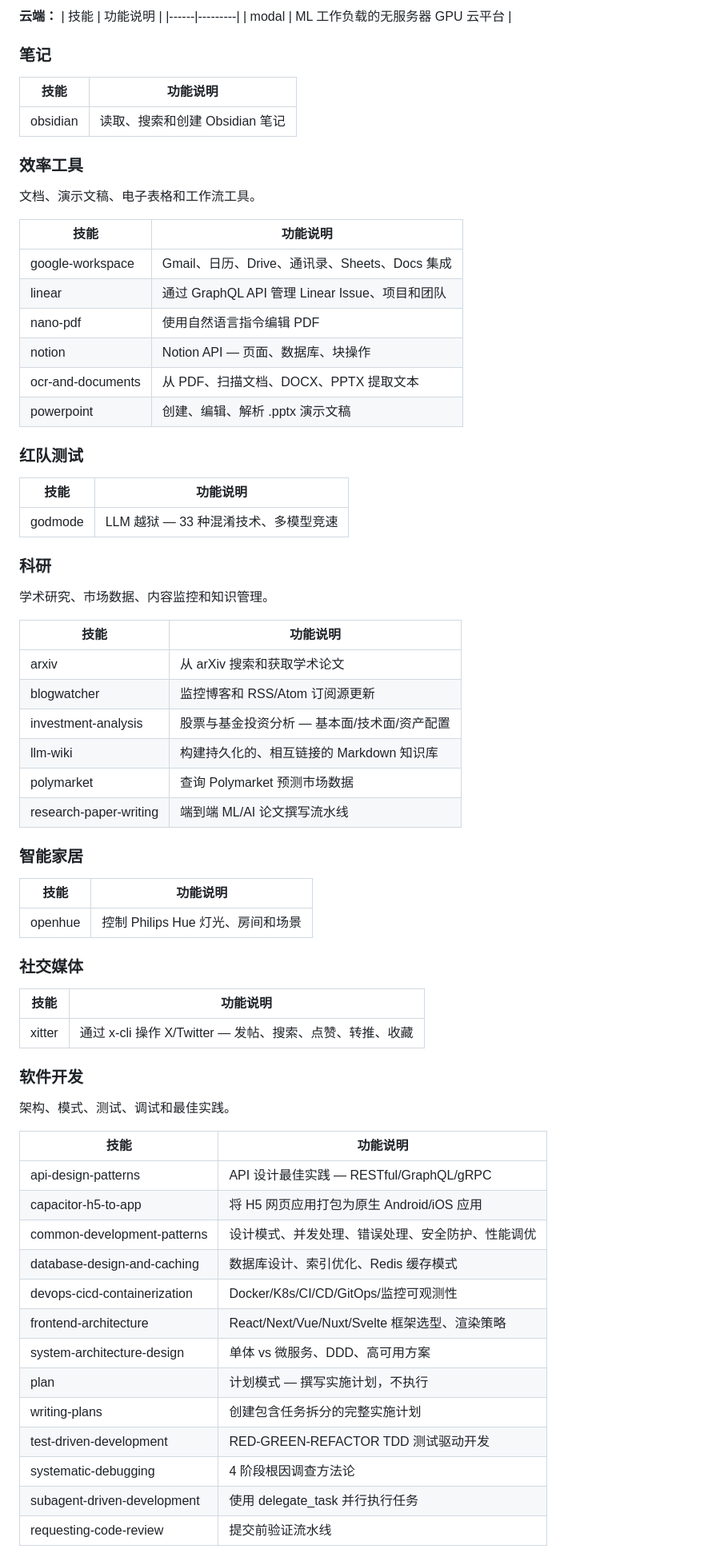
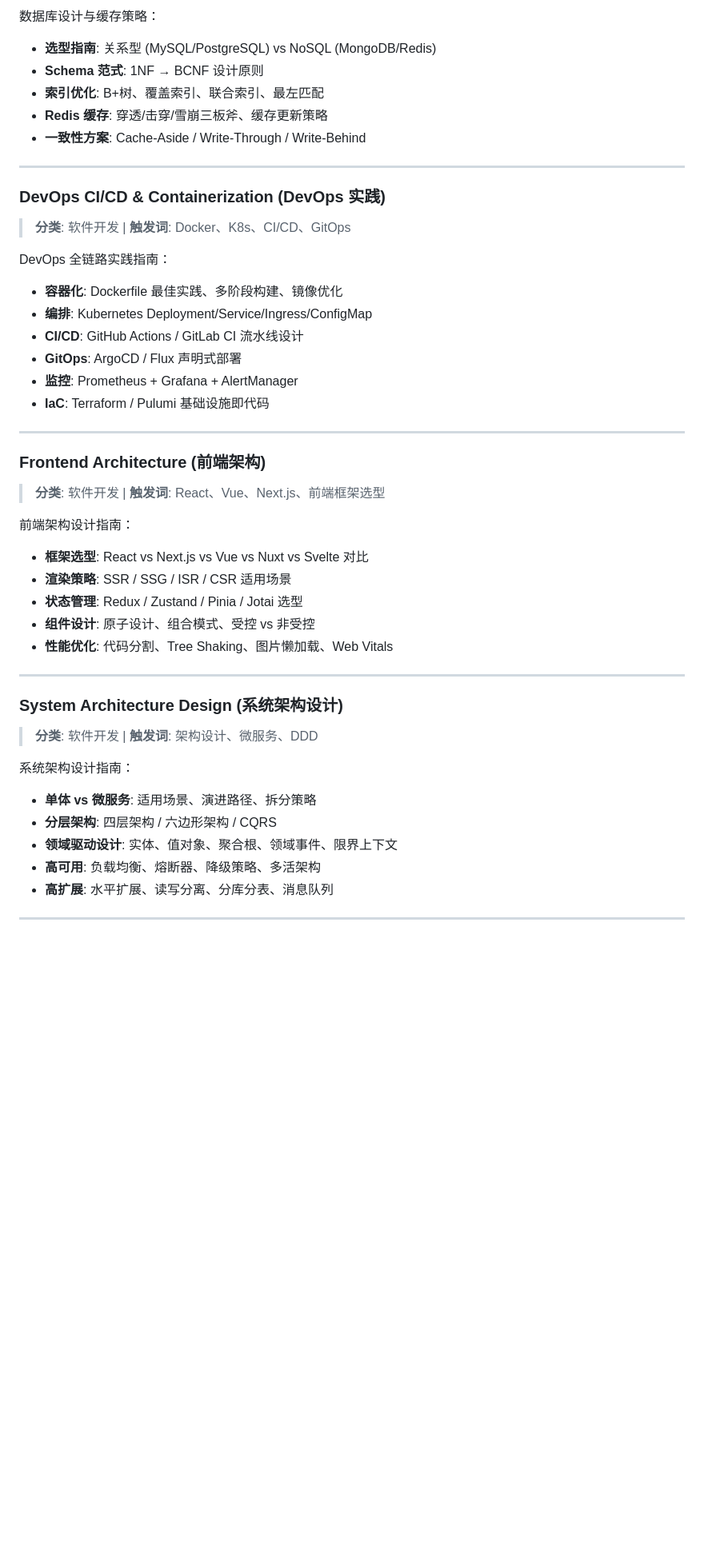
Before and after one commit to huidge/hermes-skills, a Markdown page: README_CN.md, the part around one of its changes. Shown at 80% size. Rendered like a GitHub page; blank space fills up the shorter version.

Commit message:
docs: update README for recent-skills branch (20 skills with detailed usage)

```diff
--- a/README_CN.md
+++ b/README_CN.md
@@ -158,69 +98,47 @@ macOS 专属自动化 — 仅在 Mac 系统上加载。
 
-**云端：**
-| 技能 | 功能说明 |
-|------|---------|
-| modal | ML 工作负载的无服务器 GPU 云平台 |
+数据库设计与缓存策略：
+- **选型指南**: 关系型 (MySQL/PostgreSQL) vs NoSQL (MongoDB/Redis)
+- **Schema 范式**: 1NF → BCNF 设计原则
+- **索引优化**: B+树、覆盖索引、联合索引、最左匹配
+- **Redis 缓存**: 穿透/击穿/雪崩三板斧、缓存更新策略
+- **一致性方案**: Cache-Aside / Write-Through / Write-Behind
 
-### 笔记
-| 技能 | 功能说明 |
-|------|---------|
-| obsidian | 读取、搜索和创建 Obsidian 笔记 |
+---
 
-### 效率工具
-文档、演示文稿、电子表格和工作流工具。
+### DevOps CI/CD & Containerization (DevOps 实践)
+> **分类**: 软件开发 | **触发词**: Docker、K8s、CI/CD、GitOps
 
-| 技能 | 功能说明 |
-|------|---------|
-| google-workspace | Gmail、日历、Drive、通讯录、Sheets、Docs 集成 |
-| linear | 通过 GraphQL API 管理 Linear Issue、项目和团队 |
-| nano-pdf | 使用自然语言指令编辑 PDF |
-| notion | Notion API — 页面、数据库、块操作 |
-| ocr-and-documents | 从 PDF、扫描文档、DOCX、PPTX 提取文本 |
-| powerpoint | 创建、编辑、解析 .pptx 演示文稿 |
+DevOps 全链路实践指南：
+- **容器化**: Dockerfile 最佳实践、多阶段构建、镜像优化
+- **编排**: Kubernetes Deployment/Service/Ingress/ConfigMap
+- **CI/CD**: GitHub Actions / GitLab CI 流水线设计
+- **GitOps**: ArgoCD / Flux 声明式部署
+- **监控**: Prometheus + Grafana + AlertManager
+- **IaC**: Terraform / Pulumi 基础设施即代码
 
-### 红队测试
-| 技能 | 功能说明 |
-|------|---------|
-| godmode | LLM 越狱 — 33 种混淆技术、多模型竞速 |
+---
 
-### 科研
-学术研究、市场数据、内容监控和知识管理。
+### Frontend Architecture (前端架构)
+> **分类**: 软件开发 | **触发词**: React、Vue、Next.js、前端框架选型
 
-| 技能 | 功能说明 |
-|------|---------|
-| arxiv | 从 arXiv 搜索和获取学术论文 |
-| blogwatcher | 监控博客和 RSS/Atom 订阅源更新 |
-| investment-analysis | 股票与基金投资分析 — 基本面/技术面/资产配置 |
-| llm-wiki | 构建持久化的、相互链接的 Markdown 知识库 |
-| polymarket | 查询 Polymarket 预测市场数据 |
-| research-paper-writing | 端到端 ML/AI 论文撰写流水线 |
+前端架构设计指南：
+- **框架选型**: React vs Next.js vs Vue vs Nuxt vs Svelte 对比
+- **渲染策略**: SSR / SSG / ISR / CSR 适用场景
+- **状态管理**: Redux / Zustand / Pinia / Jotai 选型
+- **组件设计**: 原子设计、组合模式、受控 vs 非受控
+- **性能优化**: 代码分割、Tree Shaking、图片懒加载、Web Vitals
 
-### 智能家居
-| 技能 | 功能说明 |
-|------|---------|
-| openhue | 控制 Philips Hue 灯光、房间和场景 |
+---
 
-### 社交媒体
-| 技能 | 功能说明 |
-|------|---------|
-| xitter | 通过 x-cli 操作 X/Twitter — 发帖、搜索、点赞、转推、收藏 |
+### System Architecture Design (系统架构设计)
+> **分类**: 软件开发 | **触发词**: 架构设计、微服务、DDD
 
-### 软件开发
-架构、模式、测试、调试和最佳实践。
+系统架构设计指南：
+- **单体 vs 微服务**: 适用场景、演进路径、拆分策略
+- **分层架构**: 四层架构 / 六边形架构 / CQRS
+- **领域驱动设计**: 实体、值对象、聚合根、领域事件、限界上下文
+- **高可用**: 负载均衡、熔断器、降级策略、多活架构
+- **高扩展**: 水平扩展、读写分离、分库分表、消息队列
 
-| 技能 | 功能说明 |
-|------|---------|
-| api-design-patterns | API 设计最佳实践 — RESTful/GraphQL/gRPC |
-| capacitor-h5-to-app | 将 H5 网页应用打包为原生 Android/iOS 应用 |
-| common-development-patterns | 设计模式、并发处理、错误处理、安全防护、性能调优 |
-| database-design-and-caching | 数据库设计、索引优化、Redis 缓存模式 |
-| devops-cicd-containerization | Docker/K8s/CI/CD/GitOps/监控可观测性 |
-| frontend-architecture | React/Next/Vue/Nuxt/Svelte 框架选型、渲染策略 |
-| system-architecture-design | 单体 vs 微服务、DDD、高可用方案 |
-| plan | 计划模式 — 撰写实施计划，不执行 |
-| writing-plans | 创建包含任务拆分的完整实施计划 |
-| test-driven-development | RED-GREEN-REFACTOR TDD 测试驱动开发 |
-| systematic-debugging | 4 阶段根因调查方法论 |
-| subagent-driven-development | 使用 delegate_task 并行执行任务 |
-| requesting-code-review | 提交前验证流水线 |
+---
 
```
Also changed, not shown: other parts of README_CN.md (+119 -159 lines).
